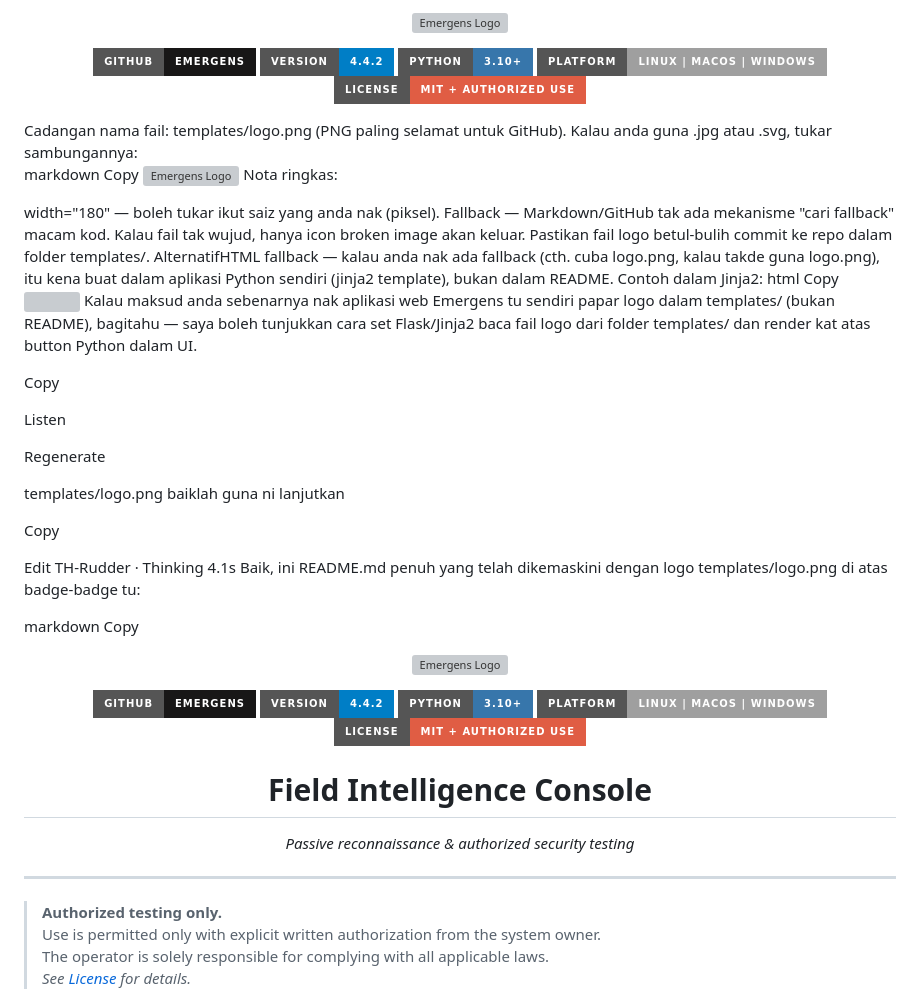
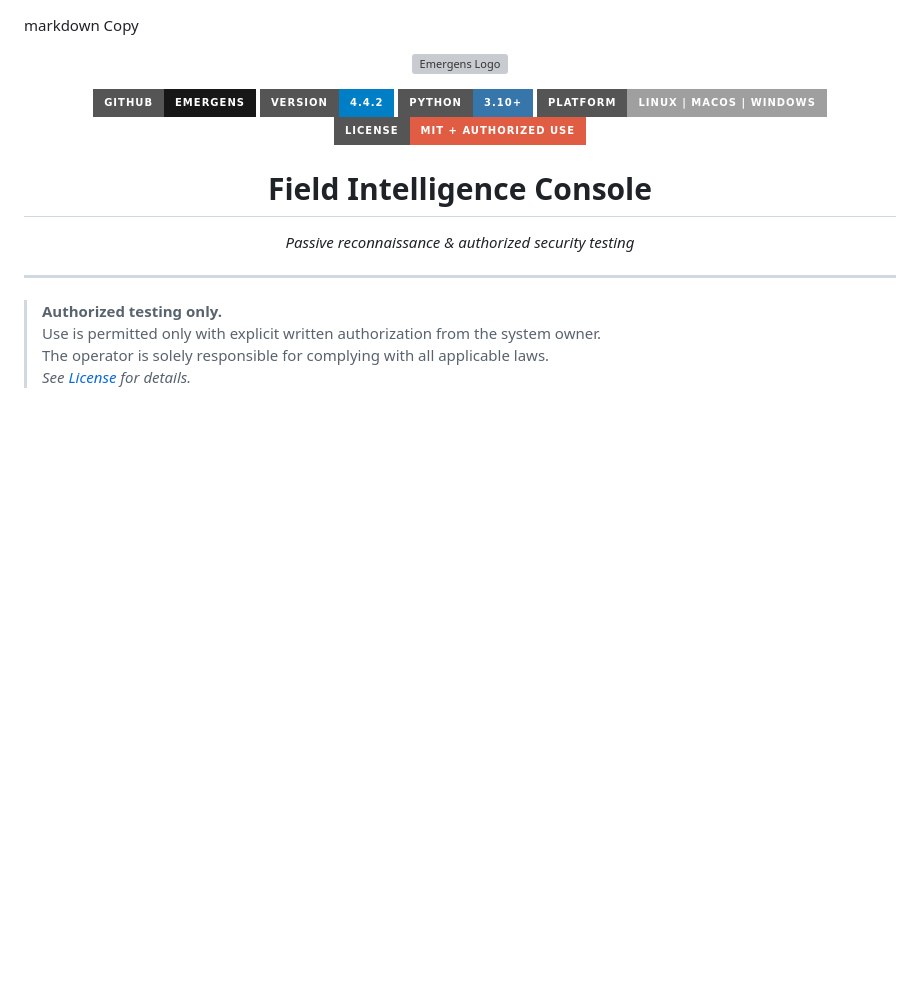
Before and after one commit to sollxfim-lab/Emergens, a Markdown page: README.md, the part around the change. Rendered like a GitHub page; badges without logos; blank space fills up the shorter version; grey boxes are pictures that could not be loaded.

Commit message:
Revise README with logo and badge information
Updated README to include logo and badges.

```diff
--- a/README.md
+++ b/README.md
@@ -1,48 +1,3 @@
-<!-- Header -->
-<p align="center">
-  <img src="templates/logo.png" alt="Emergens Logo" width="180">
-</p>
-
-<p align="center">
-  <a href="https://github.com/sollxfim-lab/Emergens">
-    <img src="https://img.shields.io/badge/GitHub-Emergens-181717?style=for-the-badge&logo=github" alt="GitHub">
-  </a>
-  <img src="https://img.shields.io/badge/version-4.4.2-blue?style=for-the-badge" alt="Version">
-  <img src="https://img.shields.io/badge/python-3.10%2B-3776AB?style=for-the-badge&logo=python&logoColor=white" alt="Python">
-  <img src="https://img.shields.io/badge/platform-linux%20%7C%20macOS%20%7C%20windows-lightgrey?style=for-the-badge" alt="Platform">
-  <img src="https://img.shields.io/badge/license-MIT%20%2B%20Authorized%20Use-red?style=for-the-badge" alt="License">
-</p>
-Cadangan nama fail: templates/logo.png (PNG paling selamat untuk GitHub). Kalau anda guna .jpg atau .svg, tukar sambungannya:
-
-markdown
-Copy
-<img src="templates/logo.svg" alt="Emergens Logo" width="180">
-Nota ringkas:
-
-width="180" — boleh tukar ikut saiz yang anda nak (piksel).
-Fallback — Markdown/GitHub tak ada mekanisme "cari fallback" macam kod. Kalau fail tak wujud, hanya icon broken image akan keluar. Pastikan fail logo betul-bulih commit ke repo dalam folder templates/.
-AlternatifHTML fallback — kalau anda nak ada fallback (cth. cuba logo.png, kalau takde guna logo.png), itu kena buat dalam aplikasi Python sendiri (jinja2 template), bukan dalam README. Contoh dalam Jinja2:
-html
-Copy
-<img src="{{ url_for('static', filename='logo.png') if logo_exists else url_for('static', filename='default_logo.png') }}">
-Kalau maksud anda sebenarnya nak aplikasi web Emergens tu sendiri papar logo dalam templates/ (bukan README), bagitahu — saya boleh tunjukkan cara set Flask/Jinja2 baca fail logo dari folder templates/ dan render kat atas button Python dalam UI.
-
-
-Copy
-
-Listen
-
-Regenerate
-
-
-templates/logo.png baiklah guna ni lanjutkan
-
-Copy
-
-Edit
-TH-Rudder · Thinking 4.1s
-Baik, ini README.md penuh yang telah dikemaskini dengan logo templates/logo.png di atas badge-badge tu:
-
 markdown
 Copy
 <!-- Header -->
```
